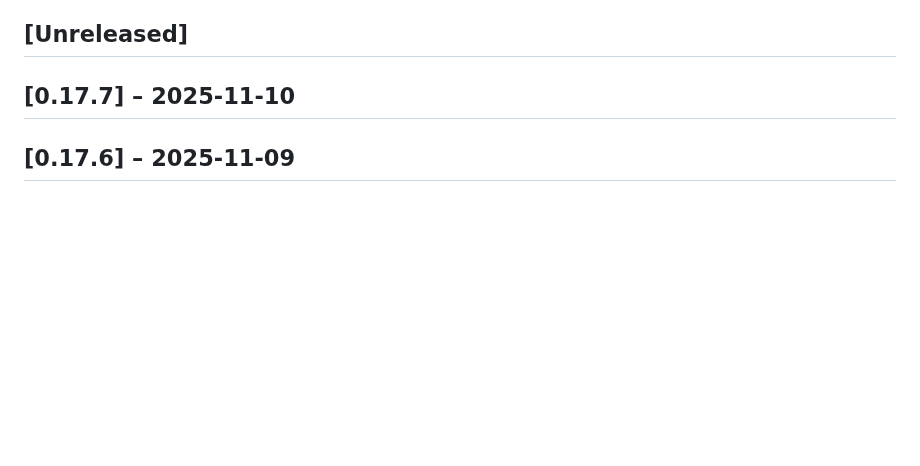
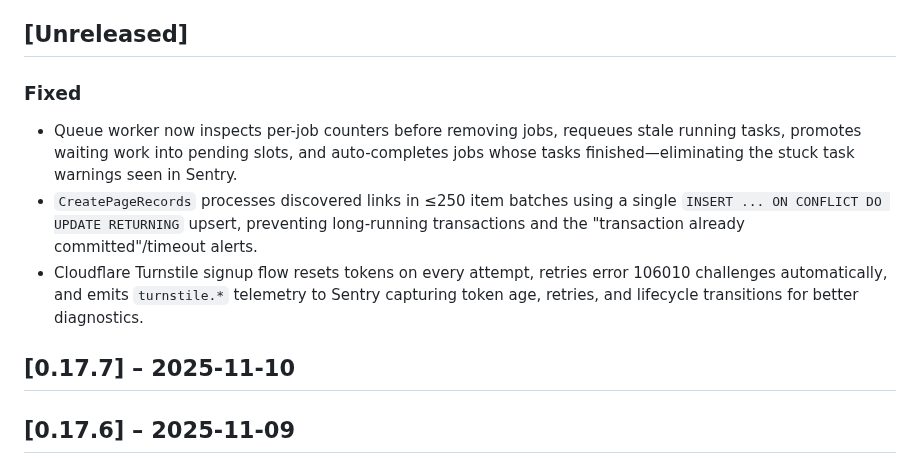
Before and after one commit to Harvey-AU/blue-banded-bee, a Markdown page: CHANGELOG.md, the part around the change. Drawn GitHub-style; blank space fills up the shorter version.

Commit message:
Document queue, db, and auth fixes

```diff
--- a/CHANGELOG.md
+++ b/CHANGELOG.md
@@ -28,6 +28,21 @@ On merge, CI will:
 5. Commit the updated changelog
 
 ## [Unreleased]
+
+### Fixed
+
+- Queue worker now inspects per-job counters before removing jobs, requeues
+  stale running tasks, promotes waiting work into pending slots, and
+  auto-completes jobs whose tasks finished—eliminating the stuck task warnings
+  seen in Sentry.
+- `CreatePageRecords` processes discovered links in ≤250 item batches using a
+  single `INSERT ... ON CONFLICT DO UPDATE RETURNING` upsert, preventing
+  long-running transactions and the "transaction already committed"/timeout
+  alerts.
+- Cloudflare Turnstile signup flow resets tokens on every attempt, retries error
+  106010 challenges automatically, and emits `turnstile.*` telemetry to Sentry
+  capturing token age, retries, and lifecycle transitions for better
+  diagnostics.
 
 ## [0.17.7] – 2025-11-10
 
```
